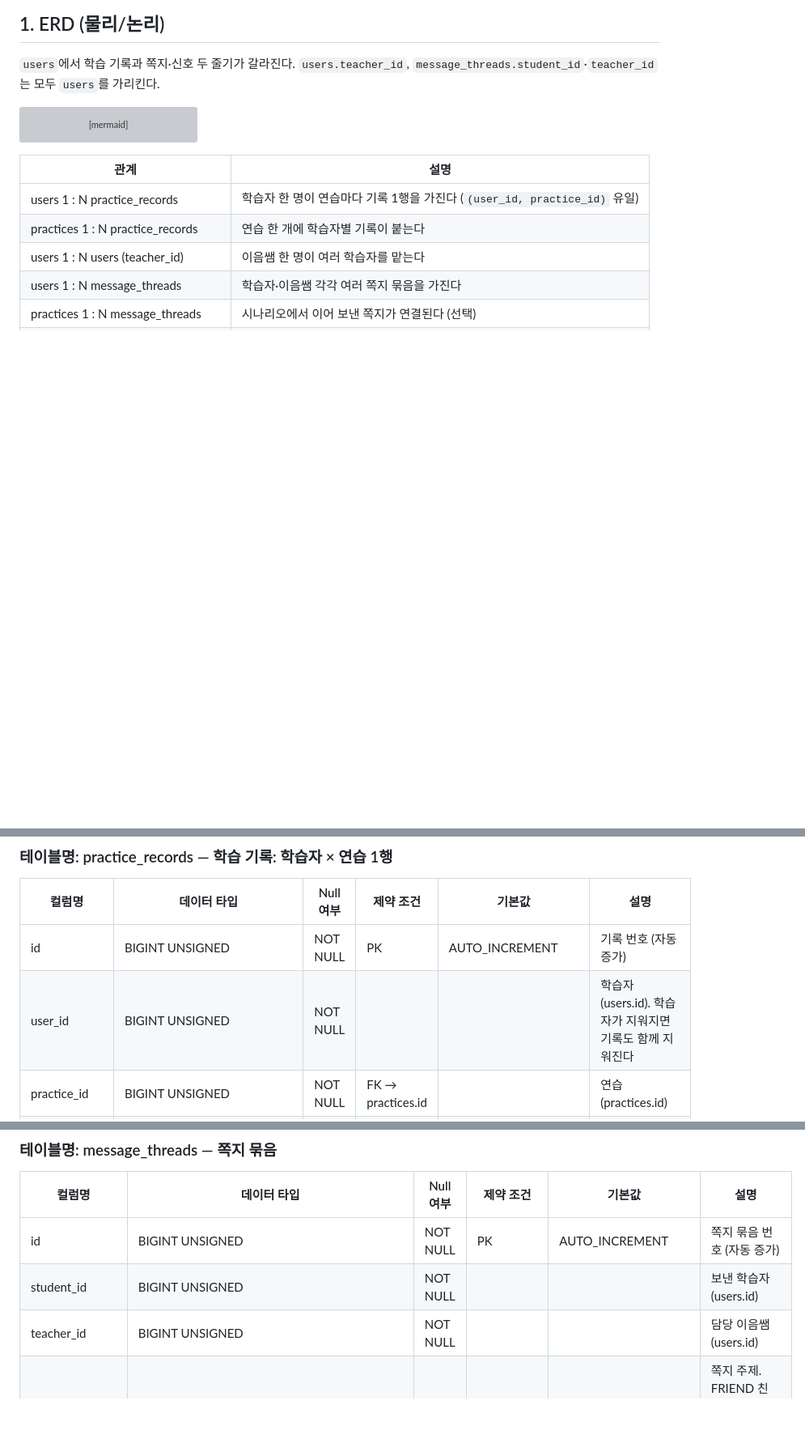
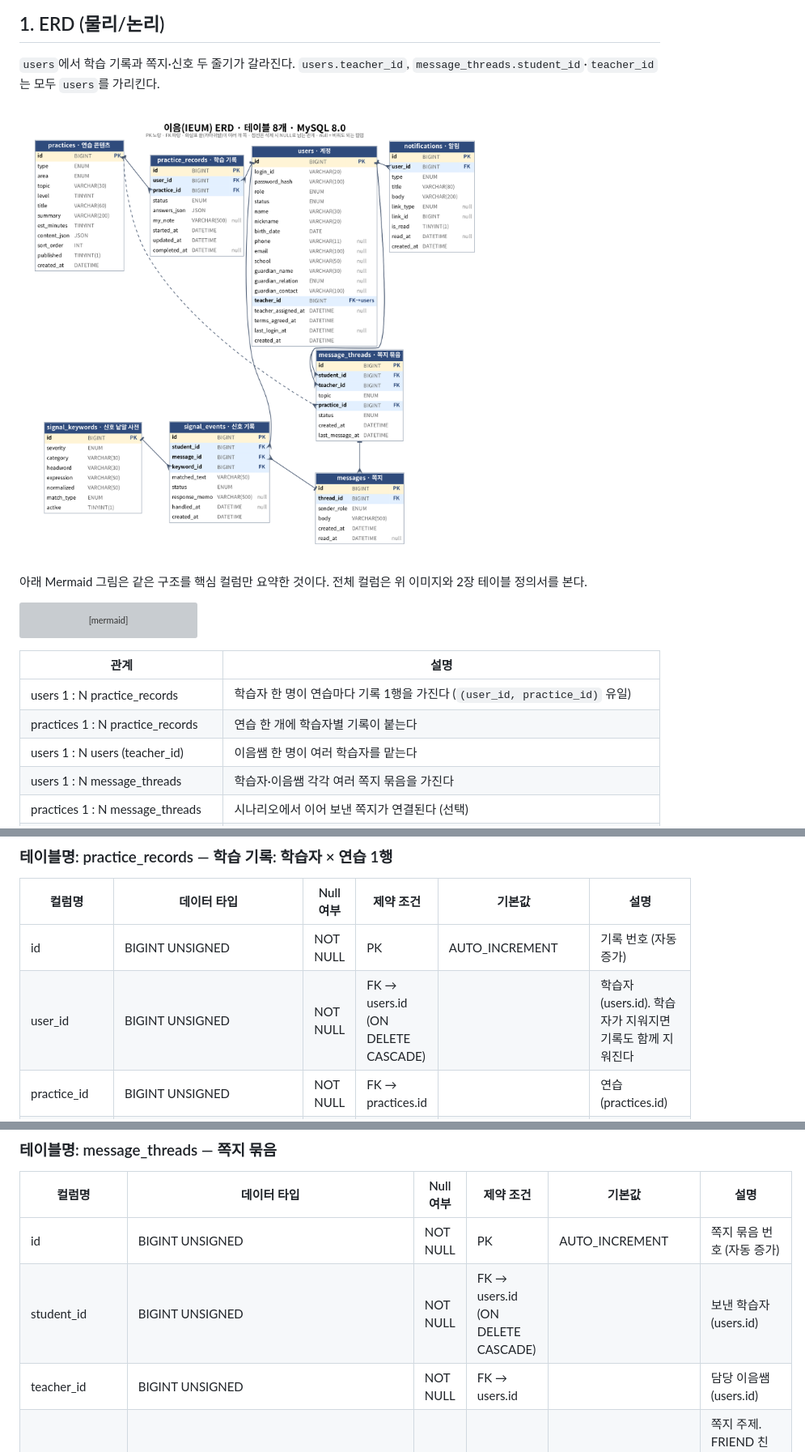
Before and after one commit to pokachip-campus-calculator/IEUM, a Markdown page: docs/2-설계/DB설계.md, 3 parts joined by grey strips. Shown at 81% size. GitHub-like rendering; pictures changed too: docs/2-설계/ERD.png (added); blank space fills up the shorter version; grey boxes are pictures that could not be loaded.

Commit message:
docs: ERD 이미지 추가 및 DB설계 문서 최신화

````diff
--- a/docs/2-설계/DB설계.md
+++ b/docs/2-설계/DB설계.md
@@ -7,6 +7,10 @@ MySQL 8.0, InnoDB, utf8mb4(`utf8mb4_0900_ai_ci`). 테이블은 8개이고 스키
 ## 1. ERD (물리/논리)
 
 `users`에서 학습 기록과 쪽지·신호 두 줄기가 갈라진다. `users.teacher_id`, `message_threads.student_id`·`teacher_id`는 모두 `users`를 가리킨다.
+
+![이음 ERD (테이블 8개, 전체 컬럼)](ERD.png)
+
+아래 Mermaid 그림은 같은 구조를 핵심 컬럼만 요약한 것이다. 전체 컬럼은 위 이미지와 2장 테이블 정의서를 본다.
 
 ```mermaid
 erDiagram
@@ -140,7 +145,7 @@ erDiagram
 | 컬럼명 | 데이터 타입 | Null 여부 | 제약 조건 | 기본값 | 설명 |
 |---|---|---|---|---|---|
 | id | BIGINT UNSIGNED | NOT NULL | PK | AUTO_INCREMENT | 기록 번호 (자동 증가) |
-| user_id | BIGINT UNSIGNED | NOT NULL |  |  | 학습자(users.id). 학습자가 지워지면 기록도 함께 지워진다 |
+| user_id | BIGINT UNSIGNED | NOT NULL | FK → users.id (ON DELETE CASCADE) |  | 학습자(users.id). 학습자가 지워지면 기록도 함께 지워진다 |
 | practice_id | BIGINT UNSIGNED | NOT NULL | FK → practices.id |  | 연습(practices.id) |
 | status | ENUM('IN_PROGRESS','DONE') | NOT NULL |  | IN_PROGRESS | 진행 상태. IN_PROGRESS 하는 중 / DONE 했어요 |
 | answers_json | JSON | NOT NULL |  |  | 학습자가 고른 답. JSON 형식은 type마다 다르다 |
@@ -154,8 +159,8 @@ erDiagram
 | 컬럼명 | 데이터 타입 | Null 여부 | 제약 조건 | 기본값 | 설명 |
 |---|---|---|---|---|---|
 | id | BIGINT UNSIGNED | NOT NULL | PK | AUTO_INCREMENT | 쪽지 묶음 번호 (자동 증가) |
-| student_id | BIGINT UNSIGNED | NOT NULL |  |  | 보낸 학습자(users.id) |
-| teacher_id | BIGINT UNSIGNED | NOT NULL |  |  | 담당 이음쌤(users.id) |
+| student_id | BIGINT UNSIGNED | NOT NULL | FK → users.id (ON DELETE CASCADE) |  | 보낸 학습자(users.id) |
+| teacher_id | BIGINT UNSIGNED | NOT NULL | FK → users.id |  | 담당 이음쌤(users.id) |
 | topic | ENUM('FRIEND','ONLINE','SCHOOL','HOME','ETC') | NOT NULL |  |  | 쪽지 주제. FRIEND 친구, ONLINE 온라인, SCHOOL 학교, HOME 집, ETC 기타 |
 | practice_id | BIGINT UNSIGNED | NULL | FK → practices.id (ON DELETE SET NULL) |  | 연결된 시나리오(practices.id). 없으면 NULL, 연습이 지워지면 NULL |
 | status | ENUM('WAITING','ANSWERED') | NOT NULL |  | WAITING | WAITING 답을 기다림 / ANSWERED 답함. 마지막으로 보낸 사람으로 정해진다 |
````
Also changed, not shown: other parts of docs/2-설계/DB설계.md (+1 -0 lines).
